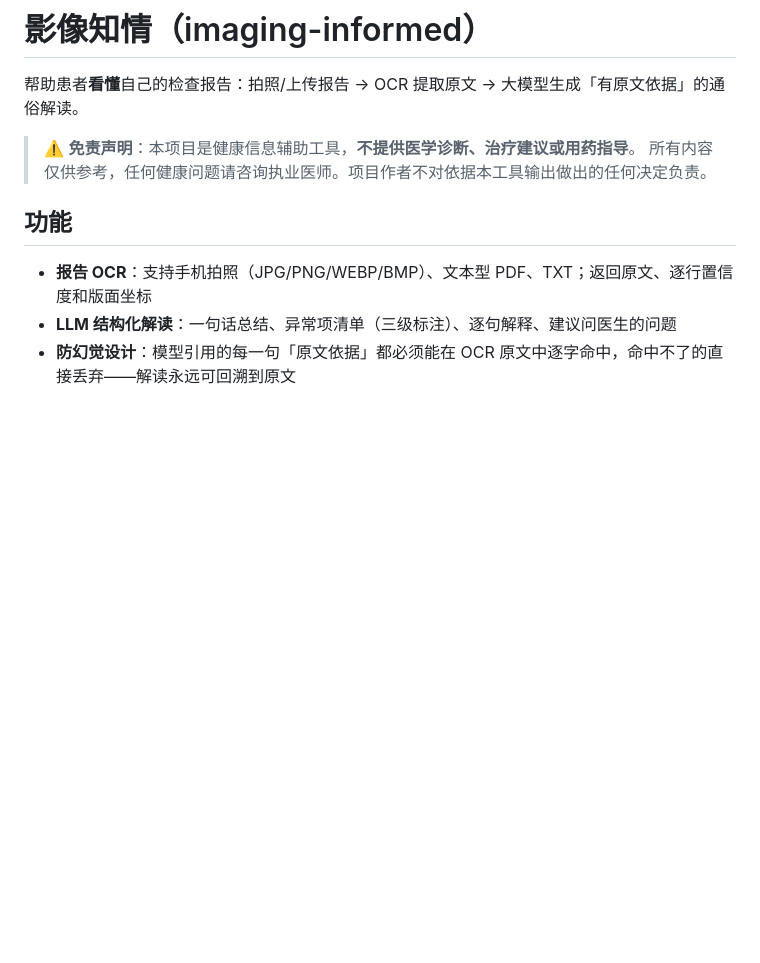
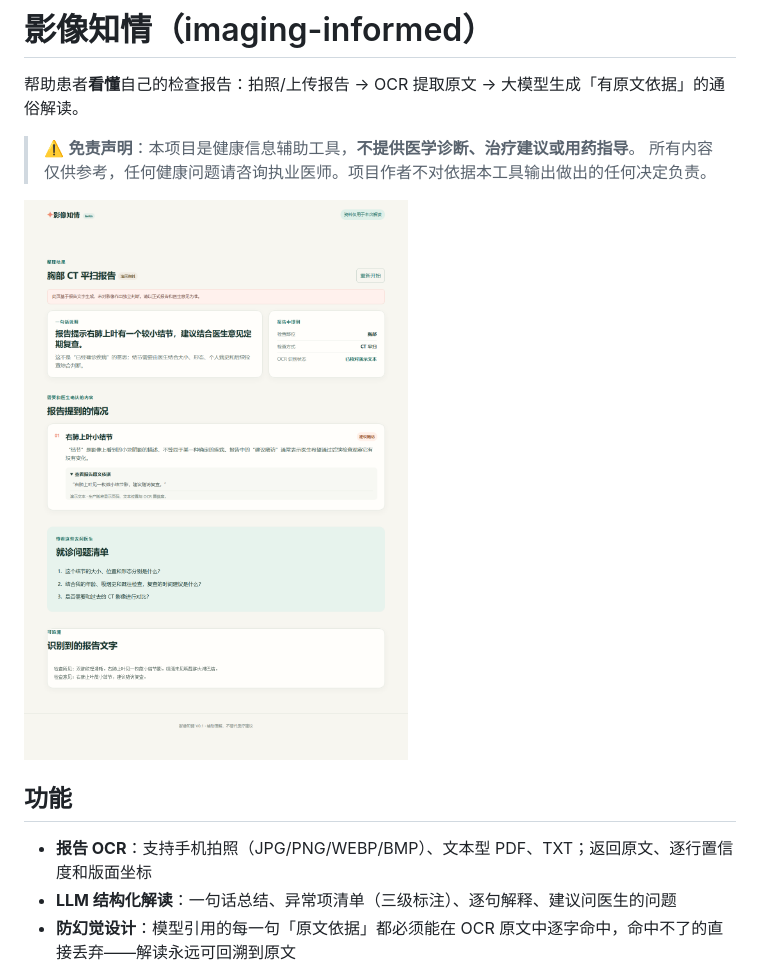
Before and after one commit to Titus-q/imaging-informed, a Markdown page: README.md, the part around the change. Rendered like a GitHub page; pictures changed too: docs/screenshot-demo.png (added); blank space fills up the shorter version.

Commit message:
Add demo screenshot to README

```diff
--- a/README.md
+++ b/README.md
@@ -4,6 +4,8 @@
 
 > ⚠️ **免责声明**：本项目是健康信息辅助工具，**不提供医学诊断、治疗建议或用药指导**。
 > 所有内容仅供参考，任何健康问题请咨询执业医师。项目作者不对依据本工具输出做出的任何决定负责。
+
+![演示效果：一句话说明 → 异常项与原文依据 → 就诊问题清单 → 识别原文](docs/screenshot-demo.png)
 
 ## 功能
 
```
